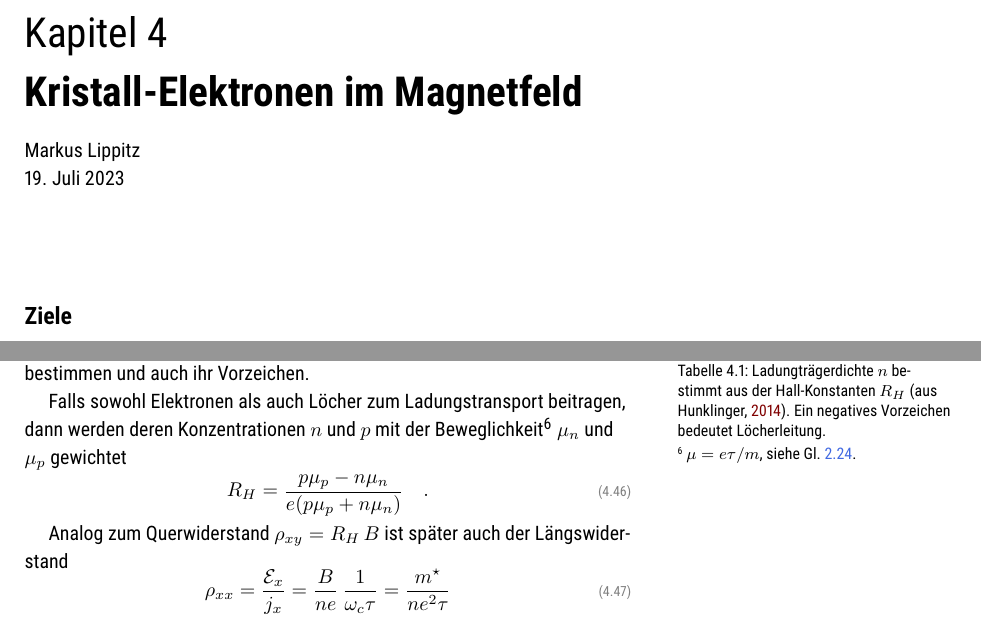
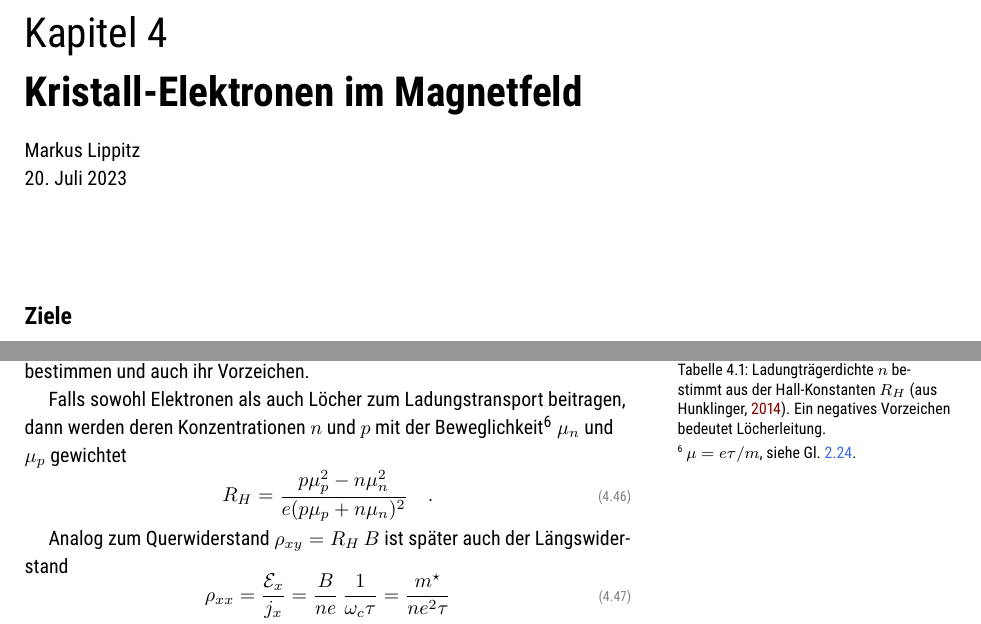
Before and after one commit to Lippitz-Lab/Festkoerper-II, a LaTeX book (EPC2_skript.tex, which reads 4_magnetic_field/4_magnetic_field.tex): two parts of pages 37 and 47 of 133, joined at a grey line, cut so that both start at the same text. The pictures show the PDF file EPC2_skript.pdf that the author committed with the source.

Commit message:
Kap. 4 R_H im HL verbessert

```diff
--- a/4_magnetic_field/4_magnetic_field.tex
+++ b/4_magnetic_field/4_magnetic_field.tex
@@ -1,6 +1,6 @@
 %\renewcommand{\lastmod}{\today}
 \renewcommand{\chapterauthors}{Markus Lippitz}
-\renewcommand{\lastmod}{19. Juli 2023}
+\renewcommand{\lastmod}{20. Juli 2023}
 
 \chapter{Kristall-Elektronen im Magnetfeld}
 
@@ -437,7 +437,7 @@ Da sich $\mathcal{E}_y$, $j_x$ und $B$ messen lassen, kann man so die Ladungstr
 
 Falls sowohl Elektronen als auch Löcher zum Ladungstransport beitragen, dann werden deren Konzentrationen $n$ und $p$ mit der Beweglichkeit\sidenote{$\mu = e \tau / m$, siehe Gl.~\ref{eq:2_def_beweglichkeit}.} $\mu_n$ und $\mu_p$ gewichtet
 \begin{equation}
-   R_H =  \frac{p \mu_p - n \mu_n}{e (p \mu_p + n \mu_n)} \quad .
+   R_H =  \frac{p \mu_p^2 - n \mu_n^2}{e (p \mu_p + n \mu_n)^2} \quad .
 \end{equation}
 
 
```
Also changed, not shown: EPC2_skript.pdf.
